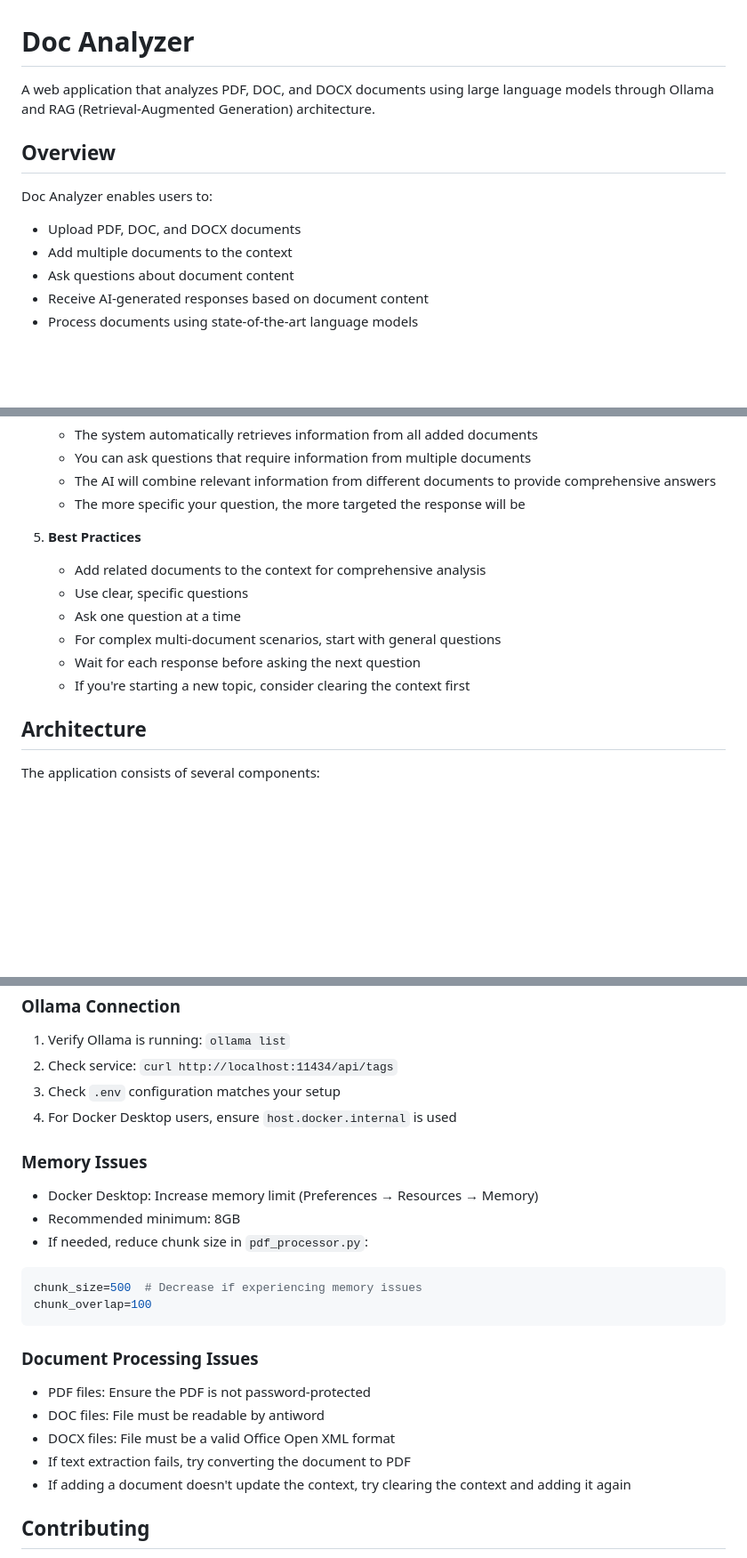
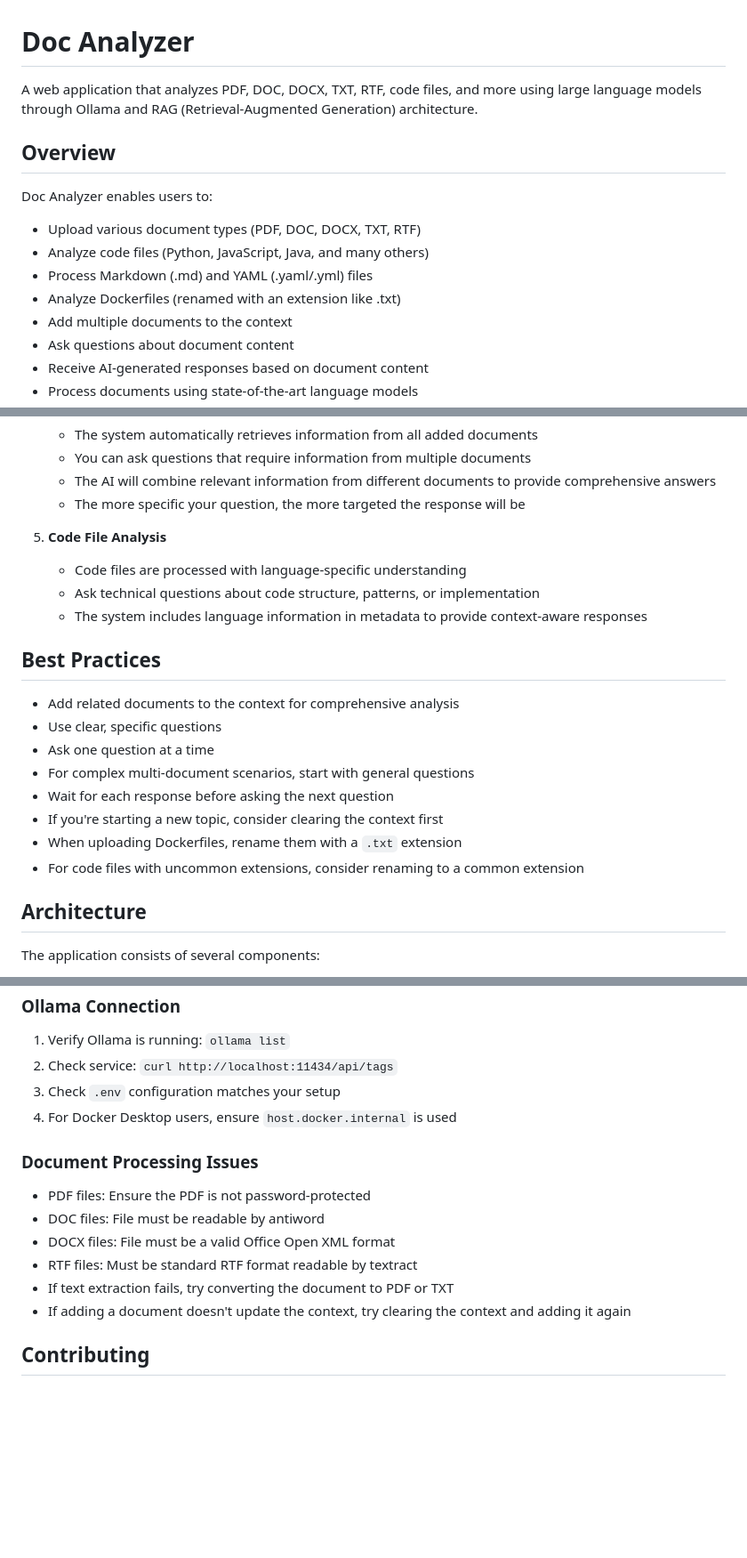
Before and after one commit to MatteoAdamo82/doc-analyzer, a Markdown page: README.md, 3 parts joined by grey strips. Shown: that part at 89% size. Drawn GitHub-style; blank space fills up the shorter version.

````diff
--- a/README.md
+++ b/README.md
@@ -1,11 +1,14 @@
 # Doc Analyzer
 
-A web application that analyzes PDF, DOC, and DOCX documents using large language models through Ollama and RAG (Retrieval-Augmented Generation) architecture.
+A web application that analyzes PDF, DOC, DOCX, TXT, RTF, code files, and more using large language models through Ollama and RAG (Retrieval-Augmented Generation) architecture.
 
 ## Overview
 
 Doc Analyzer enables users to:
-- Upload PDF, DOC, and DOCX documents
+- Upload various document types (PDF, DOC, DOCX, TXT, RTF)
+- Analyze code files (Python, JavaScript, Java, and many others)
+- Process Markdown (.md) and YAML (.yaml/.yml) files
+- Analyze Dockerfiles (renamed with an extension like .txt)
 - Add multiple documents to the context
 - Ask questions about document content
 - Receive AI-generated responses based on document content
@@ -167,13 +181,21 @@ uvicorn src.app:app --reload
    - The AI will combine relevant information from different documents to provide comprehensive answers
    - The more specific your question, the more targeted the response will be
 
-5. **Best Practices**
-   - Add related documents to the context for comprehensive analysis
-   - Use clear, specific questions
-   - Ask one question at a time
-   - For complex multi-document scenarios, start with general questions
-   - Wait for each response before asking the next question
-   - If you're starting a new topic, consider clearing the context first
+5. **Code File Analysis**
+   - Code files are processed with language-specific understanding
+   - Ask technical questions about code structure, patterns, or implementation
+   - The system includes language information in metadata to provide context-aware responses
+
+## Best Practices
+
+- Add related documents to the context for comprehensive analysis
+- Use clear, specific questions
+- Ask one question at a time
+- For complex multi-document scenarios, start with general questions
+- Wait for each response before asking the next question
+- If you're starting a new topic, consider clearing the context first
+- When uploading Dockerfiles, rename them with a `.txt` extension
+- For code files with uncommon extensions, consider renaming to a common extension
 
 ## Architecture
 
@@ -220,20 +253,12 @@ rm -rf ./data/chroma/*
 3. Check `.env` configuration matches your setup
 4. For Docker Desktop users, ensure `host.docker.internal` is used
 
-### Memory Issues
-- Docker Desktop: Increase memory limit (Preferences → Resources → Memory)
-- Recommended minimum: 8GB
-- If needed, reduce chunk size in `pdf_processor.py`:
-```python
-chunk_size=500  # Decrease if experiencing memory issues
-chunk_overlap=100
-```
-
 ### Document Processing Issues
 - PDF files: Ensure the PDF is not password-protected
 - DOC files: File must be readable by antiword
 - DOCX files: File must be a valid Office Open XML format
-- If text extraction fails, try converting the document to PDF
+- RTF files: Must be standard RTF format readable by textract
+- If text extraction fails, try converting the document to PDF or TXT
 - If adding a document doesn't update the context, try clearing the context and adding it again
 
 ## Contributing
````
Also changed, not shown: other parts of README.md (+47 -25 lines).
